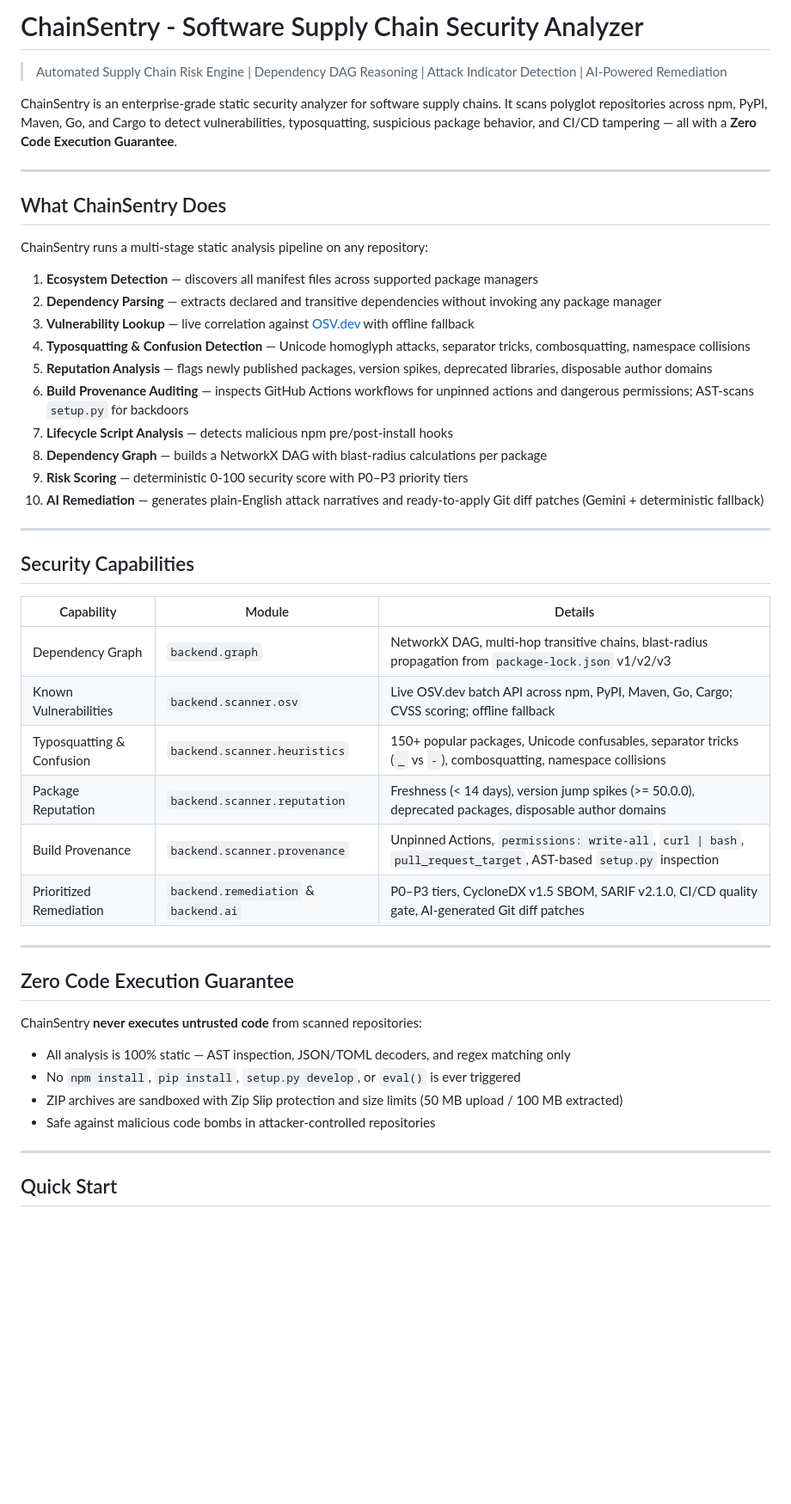
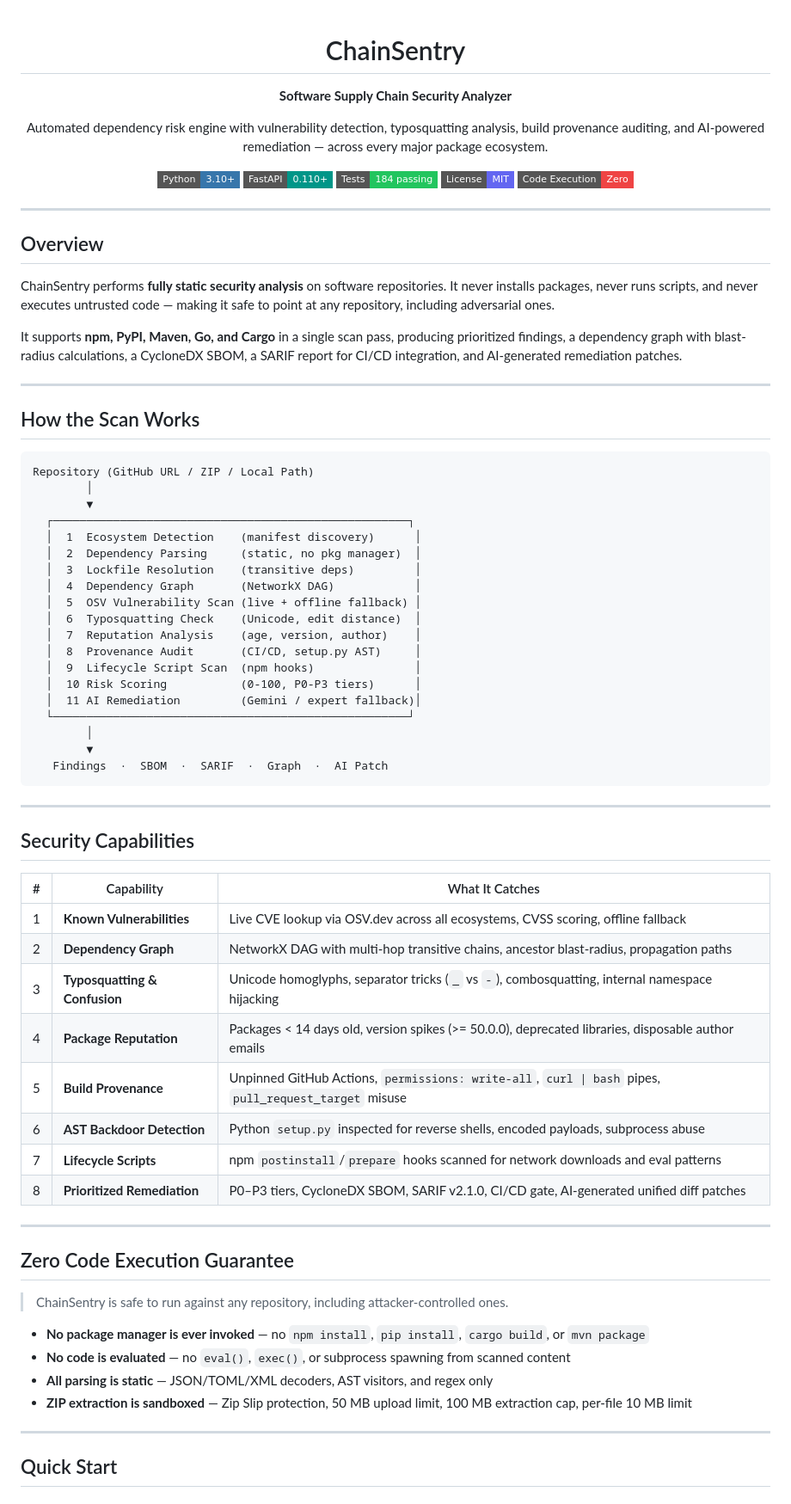
Before and after one commit to sarthakpcet27-code/ChainSentry, a Markdown page: README.md, the part around one of its changes. Shown at 86% size. Drawn GitHub-style; badges without logos; blank space fills up the shorter version.

````diff
--- a/README.md
+++ b/README.md
@@ -1,49 +1,78 @@
-# ChainSentry - Software Supply Chain Security Analyzer
+<div align="center">
 
-> Automated Supply Chain Risk Engine | Dependency DAG Reasoning | Attack Indicator Detection | AI-Powered Remediation
+# ChainSentry
 
-ChainSentry is an enterprise-grade static security analyzer for software supply chains. It scans polyglot repositories across npm, PyPI, Maven, Go, and Cargo to detect vulnerabilities, typosquatting, suspicious package behavior, and CI/CD tampering — all with a **Zero Code Execution Guarantee**.
+**Software Supply Chain Security Analyzer**
+
+Automated dependency risk engine with vulnerability detection, typosquatting analysis, build provenance auditing, and AI-powered remediation — across every major package ecosystem.
+
+[![Python](https://img.shields.io/badge/Python-3.10%2B-3776AB?style=flat-square&logo=python&logoColor=white)](https://python.org)
+[![FastAPI](https://img.shields.io/badge/FastAPI-0.110%2B-009688?style=flat-square&logo=fastapi&logoColor=white)](https://fastapi.tiangolo.com)
+[![Tests](https://img.shields.io/badge/Tests-184%20passing-22c55e?style=flat-square)](./tests)
+[![License](https://img.shields.io/badge/License-MIT-6366f1?style=flat-square)](./LICENSE)
+[![Zero Execution](https://img.shields.io/badge/Code%20Execution-Zero-ef4444?style=flat-square)](#zero-code-execution-guarantee)
+
+</div>
 
 ---
 
-## What ChainSentry Does
+## Overview
 
-ChainSentry runs a multi-stage static analysis pipeline on any repository:
+ChainSentry performs **fully static security analysis** on software repositories. It never installs packages, never runs scripts, and never executes untrusted code — making it safe to point at any repository, including adversarial ones.
 
-1. **Ecosystem Detection** — discovers all manifest files across supported package managers
-2. **Dependency Parsing** — extracts declared and transitive dependencies without invoking any package manager
-3. **Vulnerability Lookup** — live correlation against [OSV.dev](https://osv.dev) with offline fallback
-4. **Typosquatting & Confusion Detection** — Unicode homoglyph attacks, separator tricks, combosquatting, namespace collisions
-5. **Reputation Analysis** — flags newly published packages, version spikes, deprecated libraries, disposable author domains
-6. **Build Provenance Auditing** — inspects GitHub Actions workflows for unpinned actions and dangerous permissions; AST-scans `setup.py` for backdoors
-7. **Lifecycle Script Analysis** — detects malicious npm pre/post-install hooks
-8. **Dependency Graph** — builds a NetworkX DAG with blast-radius calculations per package
-9. **Risk Scoring** — deterministic 0-100 security score with P0–P3 priority tiers
-10. **AI Remediation** — generates plain-English attack narratives and ready-to-apply Git diff patches (Gemini + deterministic fallback)
+It supports **npm, PyPI, Maven, Go, and Cargo** in a single scan pass, producing prioritized findings, a dependency graph with blast-radius calculations, a CycloneDX SBOM, a SARIF report for CI/CD integration, and AI-generated remediation patches.
+
+---
+
+## How the Scan Works
+
+```
+Repository (GitHub URL / ZIP / Local Path)
+        │
+        ▼
+  ┌─────────────────────────────────────────────────────┐
+  │  1  Ecosystem Detection    (manifest discovery)      │
+  │  2  Dependency Parsing     (static, no pkg manager)  │
+  │  3  Lockfile Resolution    (transitive deps)         │
+  │  4  Dependency Graph       (NetworkX DAG)            │
+  │  5  OSV Vulnerability Scan (live + offline fallback) │
+  │  6  Typosquatting Check    (Unicode, edit distance)  │
+  │  7  Reputation Analysis    (age, version, author)    │
+  │  8  Provenance Audit       (CI/CD, setup.py AST)     │
+  │  9  Lifecycle Script Scan  (npm hooks)               │
+  │  10 Risk Scoring           (0-100, P0-P3 tiers)      │
+  │  11 AI Remediation         (Gemini / expert fallback)│
+  └─────────────────────────────────────────────────────┘
+        │
+        ▼
+   Findings  ·  SBOM  ·  SARIF  ·  Graph  ·  AI Patch
+```
 
 ---
 
 ## Security Capabilities
 
-| Capability | Module | Details |
+| # | Capability | What It Catches |
 |---|---|---|
-| Dependency Graph | `backend.graph` | NetworkX DAG, multi-hop transitive chains, blast-radius propagation from `package-lock.json` v1/v2/v3 |
-| Known Vulnerabilities | `backend.scanner.osv` | Live OSV.dev batch API across npm, PyPI, Maven, Go, Cargo; CVSS scoring; offline fallback |
-| Typosquatting & Confusion | `backend.scanner.heuristics` | 150+ popular packages, Unicode confusables, separator tricks (`_` vs `-`), combosquatting, namespace collisions |
-| Package Reputation | `backend.scanner.reputation` | Freshness (< 14 days), version jump spikes (>= 50.0.0), deprecated packages, disposable author domains |
-| Build Provenance | `backend.scanner.provenance` | Unpinned Actions, `permissions: write-all`, `curl \| bash`, `pull_request_target`, AST-based `setup.py` inspection |
-| Prioritized Remediation | `backend.remediation` & `backend.ai` | P0–P3 tiers, CycloneDX v1.5 SBOM, SARIF v2.1.0, CI/CD quality gate, AI-generated Git diff patches |
+| 1 | **Known Vulnerabilities** | Live CVE lookup via OSV.dev across all ecosystems, CVSS scoring, offline fallback |
+| 2 | **Dependency Graph** | NetworkX DAG with multi-hop transitive chains, ancestor blast-radius, propagation paths |
+| 3 | **Typosquatting & Confusion** | Unicode homoglyphs, separator tricks (`_` vs `-`), combosquatting, internal namespace hijacking |
+| 4 | **Package Reputation** | Packages < 14 days old, version spikes (>= 50.0.0), deprecated libraries, disposable author emails |
+| 5 | **Build Provenance** | Unpinned GitHub Actions, `permissions: write-all`, `curl \| bash` pipes, `pull_request_target` misuse |
+| 6 | **AST Backdoor Detection** | Python `setup.py` inspected for reverse shells, encoded payloads, subprocess abuse |
+| 7 | **Lifecycle Scripts** | npm `postinstall`/`prepare` hooks scanned for network downloads and eval patterns |
+| 8 | **Prioritized Remediation** | P0–P3 tiers, CycloneDX SBOM, SARIF v2.1.0, CI/CD gate, AI-generated unified diff patches |
 
 ---
 
 ## Zero Code Execution Guarantee
 
-ChainSentry **never executes untrusted code** from scanned repositories:
+> ChainSentry is safe to run against any repository, including attacker-controlled ones.
 
-- All analysis is 100% static — AST inspection, JSON/TOML decoders, and regex matching only
-- No `npm install`, `pip install`, `setup.py develop`, or `eval()` is ever triggered
-- ZIP archives are sandboxed with Zip Slip protection and size limits (50 MB upload / 100 MB extracted)
-- Safe against malicious code bombs in attacker-controlled repositories
+- **No package manager is ever invoked** — no `npm install`, `pip install`, `cargo build`, or `mvn package`
+- **No code is evaluated** — no `eval()`, `exec()`, or subprocess spawning from scanned content
+- **All parsing is static** — JSON/TOML/XML decoders, AST visitors, and regex only
+- **ZIP extraction is sandboxed** — Zip Slip protection, 50 MB upload limit, 100 MB extraction cap, per-file 10 MB limit
 
 ---
 
````
Also changed, not shown: other parts of README.md (+145 -69 lines).
